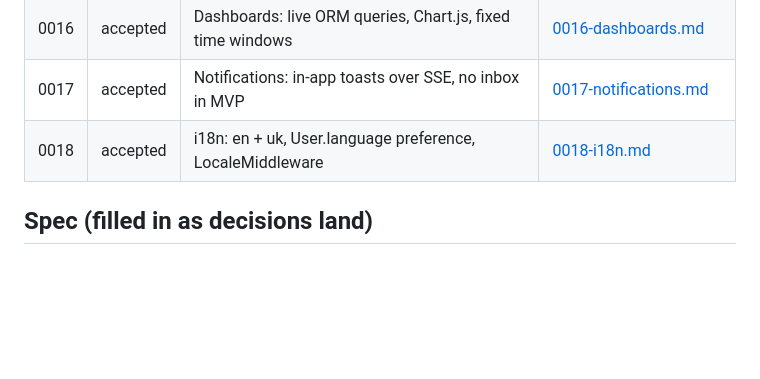
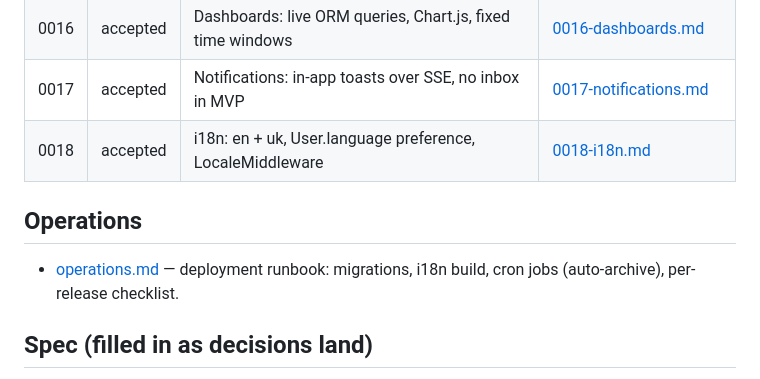
Before and after one commit to voxquietam/acta, a Markdown page: docs/README.md, the part around the change. GitHub-like rendering; blank space fills up the shorter version.

Commit message:
docs(ops): deployment runbook with archive cron job

```diff
--- a/docs/README.md
+++ b/docs/README.md
@@ -26,6 +26,11 @@ ADR format: **Context → Options → Decision → Why → Consequences**.
 | 0017 | accepted | Notifications: in-app toasts over SSE, no inbox in MVP             | [0017-notifications.md](decisions/0017-notifications.md) |
 | 0018 | accepted | i18n: en + uk, User.language preference, LocaleMiddleware          | [0018-i18n.md](decisions/0018-i18n.md) |
 
+## Operations
+
+- [operations.md](operations.md) — deployment runbook: migrations, i18n
+  build, cron jobs (auto-archive), per-release checklist.
+
 ## Spec (filled in as decisions land)
 
 - `spec/project-layout.md` — directory tree, Django apps, settings/requirements split ✅
```
Also changed, not shown: docs/operations.md (added, +119 -0 lines).
